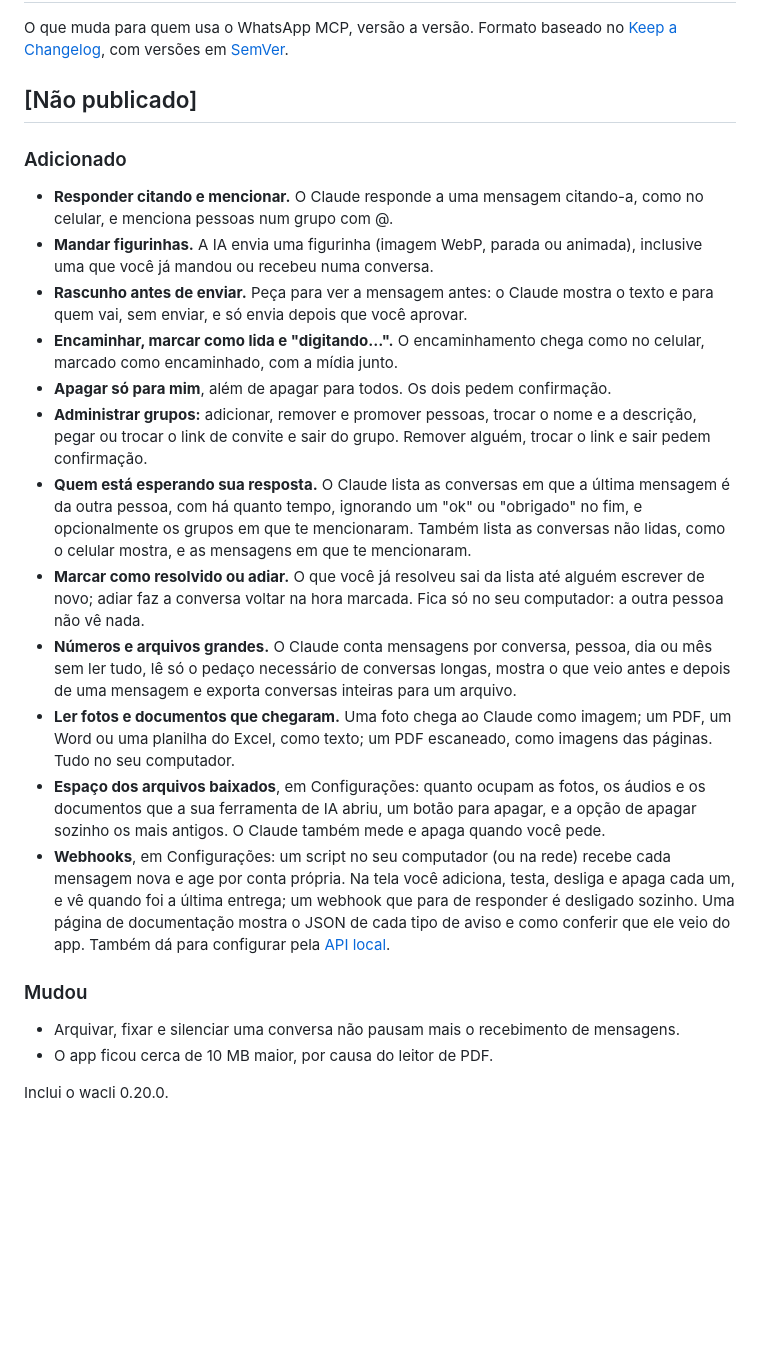
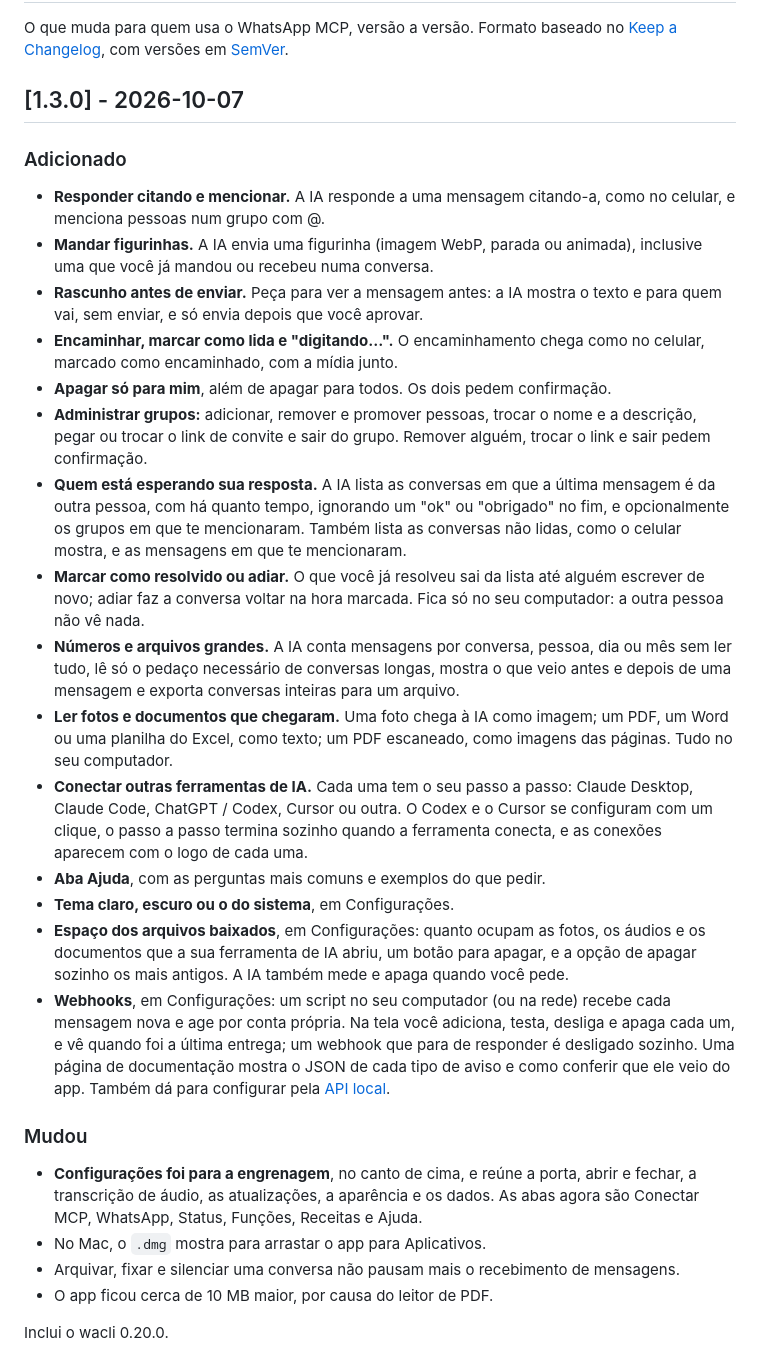
Before and after one commit to BrOrlandi/whatsapp-mcp-local, a Markdown page: CHANGELOG.md, the part around the change. Drawn GitHub-style; blank space fills up the shorter version.

Commit message:
chore(release): WhatsApp MCP Local v1.3.0
New MCP tools to reply with a quote, mention, forward, draft before sending,
send stickers, administer groups, see who waits for a reply, count and export
messages and read pictures and documents; webhooks for new messages and the
space taken by downloaded files, both in Configurações; and the panel's new
layout, with Configurações behind a gear, a connect flow per AI tool and a Help
tab. Minor, as features arrived and nothing breaks. Ships wacli 0.20.0.

Co-Authored-By: Claude Opus 5.5 <noreply@anthropic.com>
Claude-Session: https://claude.ai/code/session_01UB57c36GqYF4tN3U2JTKUH

```diff
--- a/CHANGELOG.md
+++ b/CHANGELOG.md
@@ -4,23 +4,23 @@ O que muda para quem usa o WhatsApp MCP, versão a versão. Formato baseado no
 [Keep a Changelog](https://keepachangelog.com/pt-BR/1.1.0/), com versões em
 [SemVer](https://semver.org/lang/pt-BR/).
 
-## [Não publicado]
+## [1.3.0] - 2026-10-07
 
 ### Adicionado
 
-- **Responder citando e mencionar.** O Claude responde a uma mensagem
-  citando-a, como no celular, e menciona pessoas num grupo com @.
+- **Responder citando e mencionar.** A IA responde a uma mensagem citando-a,
+  como no celular, e menciona pessoas num grupo com @.
 - **Mandar figurinhas.** A IA envia uma figurinha (imagem WebP, parada ou
   animada), inclusive uma que você já mandou ou recebeu numa conversa.
-- **Rascunho antes de enviar.** Peça para ver a mensagem antes: o Claude mostra
-  o texto e para quem vai, sem enviar, e só envia depois que você aprovar.
+- **Rascunho antes de enviar.** Peça para ver a mensagem antes: a IA mostra o
+  texto e para quem vai, sem enviar, e só envia depois que você aprovar.
 - **Encaminhar, marcar como lida e "digitando…".** O encaminhamento chega como
   no celular, marcado como encaminhado, com a mídia junto.
 - **Apagar só para mim**, além de apagar para todos. Os dois pedem confirmação.
 - **Administrar grupos:** adicionar, remover e promover pessoas, trocar o nome
   e a descrição, pegar ou trocar o link de convite e sair do grupo. Remover
   alguém, trocar o link e sair pedem confirmação.
-- **Quem está esperando sua resposta.** O Claude lista as conversas em que a
+- **Quem está esperando sua resposta.** A IA lista as conversas em que a
   última mensagem é da outra pessoa, com há quanto tempo, ignorando um "ok" ou
   "obrigado" no fim, e opcionalmente os grupos em que te mencionaram. Também
   lista as conversas não lidas, como o celular mostra, e as mensagens em que
@@ -28,26 +28,37 @@ O que muda para quem usa o WhatsApp MCP, versão a versão. Formato baseado no
 - **Marcar como resolvido ou adiar.** O que você já resolveu sai da lista até
   alguém escrever de novo; adiar faz a conversa voltar na hora marcada. Fica só
   no seu computador: a outra pessoa não vê nada.
-- **Números e arquivos grandes.** O Claude conta mensagens por conversa,
+- **Números e arquivos grandes.** A IA conta mensagens por conversa,
   pessoa, dia ou mês sem ler tudo, lê só o pedaço necessário de conversas
   longas, mostra o que veio antes e depois de uma mensagem e exporta conversas
   inteiras para um arquivo.
-- **Ler fotos e documentos que chegaram.** Uma foto chega ao Claude como
+- **Ler fotos e documentos que chegaram.** Uma foto chega à IA como
   imagem; um PDF, um Word ou uma planilha do Excel, como texto; um PDF
   escaneado, como imagens das páginas. Tudo no seu computador.
+- **Conectar outras ferramentas de IA.** Cada uma tem o seu passo a passo:
+  Claude Desktop, Claude Code, ChatGPT / Codex, Cursor ou outra. O Codex e o
+  Cursor se configuram com um clique, o passo a passo termina sozinho quando a
+  ferramenta conecta, e as conexões aparecem com o logo de cada uma.
+- **Aba Ajuda**, com as perguntas mais comuns e exemplos do que pedir.
+- **Tema claro, escuro ou o do sistema**, em Configurações.
 - **Espaço dos arquivos baixados**, em Configurações: quanto ocupam as fotos,
   os áudios e os documentos que a sua ferramenta de IA abriu, um botão para
-  apagar, e a opção de apagar sozinho os mais antigos. O Claude também mede e
-  apaga quando você pede.
+  apagar, e a opção de apagar sozinho os mais antigos. A IA também mede e apaga
+  quando você pede.
 - **Webhooks**, em Configurações: um script no seu computador (ou na rede)
   recebe cada mensagem nova e age por conta própria. Na tela você adiciona,
   testa, desliga e apaga cada um, e vê quando foi a última entrega; um webhook
   que para de responder é desligado sozinho. Uma página de documentação mostra
-  o JSON de cada tipo de aviso e como conferir que ele veio do app. Também dá para configurar pela
-  [API local](docs/api.md#webhooks).
+  o JSON de cada tipo de aviso e como conferir que ele veio do app. Também dá
+  para configurar pela [API local](docs/api.md#webhooks).
 
 ### Mudou
 
+- **Configurações foi para a engrenagem**, no canto de cima, e reúne a porta,
+  abrir e fechar, a transcrição de áudio, as atualizações, a aparência e os
+  dados. As abas agora são Conectar MCP, WhatsApp, Status, Funções, Receitas e
+  Ajuda.
+- No Mac, o `.dmg` mostra para arrastar o app para Aplicativos.
 - Arquivar, fixar e silenciar uma conversa não pausam mais o recebimento de
   mensagens.
 - O app ficou cerca de 10 MB maior, por causa do leitor de PDF.
```
